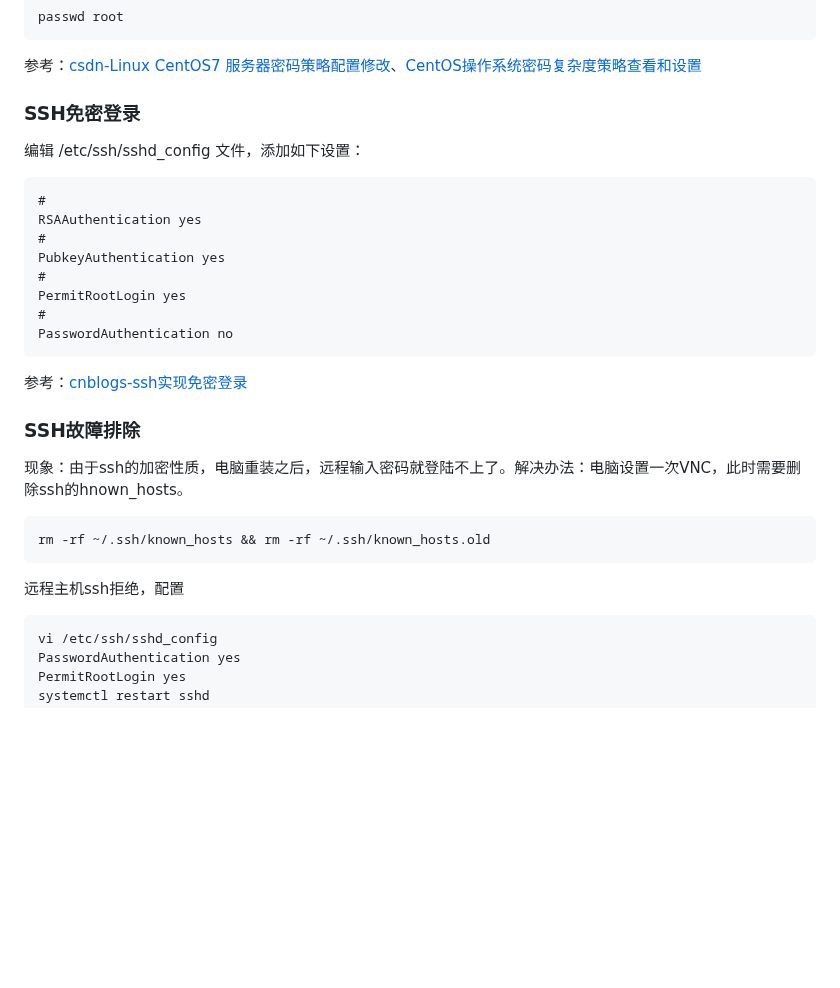
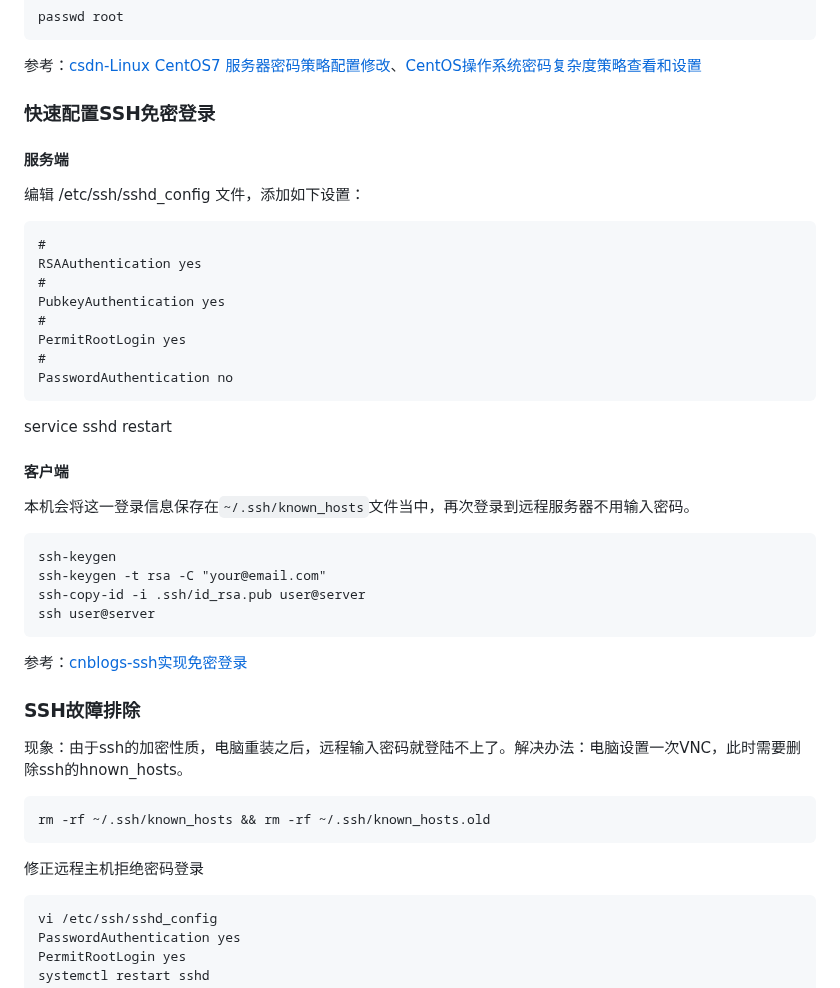
Before and after one commit to hoochanlon/scripts, a Markdown page: LINUXINTRO-0.md, the part around the change. Rendered like a GitHub page; blank space fills up the shorter version.

````diff
--- a/LINUXINTRO-0.md
+++ b/LINUXINTRO-0.md
@@ -33,7 +33,9 @@ passwd root
 参考：[csdn-Linux CentOS7 服务器密码策略配置修改](https://blog.csdn.net/Ahuuua/article/details/125333088)、[CentOS操作系统密码复杂度策略查看和设置](https://www.cnblogs.com/wwwcf1982603555/p/15560277.html)
 
 
-### SSH免密登录
+### 快速配置SSH免密登录
+
+#### 服务端
 
 编辑 /etc/ssh/sshd_config 文件，添加如下设置：
 
@@ -47,6 +49,18 @@ PermitRootLogin yes
 #
 PasswordAuthentication no
 ```
+service sshd restart
+
+#### 客户端
+
+本机会将这一登录信息保存在`~/.ssh/known_hosts`文件当中，再次登录到远程服务器不用输入密码。
+
+```
+ssh-keygen
+ssh-keygen -t rsa -C "your@email.com"
+ssh-copy-id -i .ssh/id_rsa.pub user@server
+ssh user@server
+```
 
 参考：[cnblogs-ssh实现免密登录](https://www.cnblogs.com/hongdada/p/13045121.html)
 
@@ -59,7 +73,7 @@ PasswordAuthentication no
 rm -rf ~/.ssh/known_hosts && rm -rf ~/.ssh/known_hosts.old
 ```
 
-远程主机ssh拒绝，配置
+修正远程主机拒绝密码登录
 
 ```
 vi /etc/ssh/sshd_config
````
